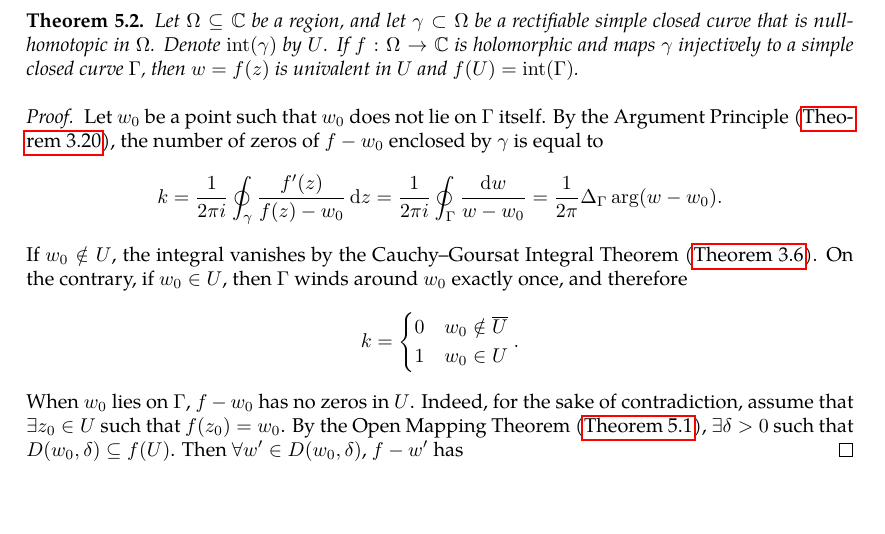
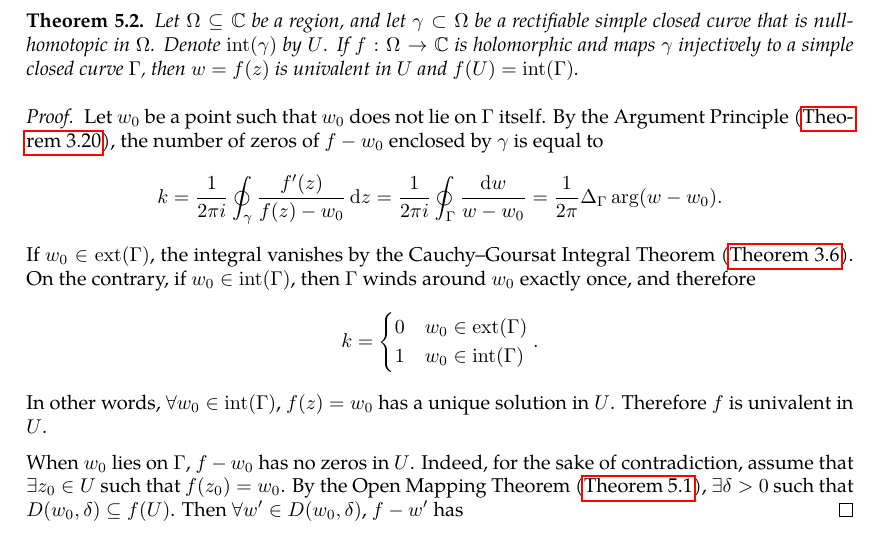
Before and after one commit to slipperking/complex-analysis-latex, a LaTeX document (main.tex): part of page 111 of 112, cut so that both start at the same text, the shorter picture padded with empty space. Compiled offline with pdfLaTeX.

Commit message:
overleaf_to_git (Tue Jul 15 23:53:26 2025 -0700): update main.tex from r17874 to r17878

```diff
--- a/main.tex
+++ b/main.tex
@@ -2815,11 +2815,13 @@ We will now study holomorphic functions from a more geometric perspective.
     Let \(\Omega\subseteq\mathbb{C}\) be a region, and let \(\gamma\subset\Omega\) be a rectifiable simple closed curve that is null-homotopic in \(\Omega\). Denote \(\mathrm{int}(\gamma)\) by \(U\). If \(f:\Omega\to\mathbb{C}\) is holomorphic and maps \(\gamma\) injectively to a simple closed curve \(\Gamma\), then \(w=f(z)\) is univalent in \(U\) and \(f(U)=\mathrm{int}(\Gamma)\).
 \end{theorem}
 \begin{proof}
-    Let \(w_0\) be a point such that \(w_0\) does not lie on \(\Gamma\) itself. By the Argument Principle (\autoref{thm:argumentprincipleholomorphic}), the number of zeros of \(f-w_0\) enclosed by \(\gamma\) is equal to \[k=\frac{1}{2\pi i}\oint_\gamma \frac{f'(z)}{f(z)-w_0}\ddz=\frac{1}{2\pi i}\oint_\Gamma\frac{\dd{w}}{w-w_0}=\frac{1}{2\pi}\Delta_\Gamma\arg(w-w_0).\] If \(w_0\notin U\), the integral vanishes by the Cauchy--Goursat Integral Theorem (\autoref{thm:cauchygoursattheorem}). On the contrary, if \(w_0\in U\), then \(\Gamma\) winds around \(w_0\) exactly once, and therefore
+    Let \(w_0\) be a point such that \(w_0\) does not lie on \(\Gamma\) itself. By the Argument Principle (\autoref{thm:argumentprincipleholomorphic}), the number of zeros of \(f-w_0\) enclosed by \(\gamma\) is equal to \[k=\frac{1}{2\pi i}\oint_\gamma \frac{f'(z)}{f(z)-w_0}\ddz=\frac{1}{2\pi i}\oint_\Gamma\frac{\dd{w}}{w-w_0}=\frac{1}{2\pi}\Delta_\Gamma\arg(w-w_0).\] If \(w_0\in\mathrm{ext}(\Gamma)\), the integral vanishes by the Cauchy--Goursat Integral Theorem (\autoref{thm:cauchygoursattheorem}). On the contrary, if \(w_0\in\mathrm{int}(\Gamma)\), then \(\Gamma\) winds around \(w_0\) exactly once, and therefore
     \[k=\begin{cases}
-        0&w_0\notin \overline{U}\\
-        1&w_0\in U
+        0&w_0\in \mathrm{ext}(\Gamma)\\
+        1&w_0\in \mathrm{int}(\Gamma)
     \end{cases}.\]
+    In other words, \(\forall w_0\in\mathrm{int}(\Gamma)\), \(f(z)=w_0\) has a unique solution in \(U\). Therefore \(f\) is univalent in \(U\).
+
     When \(w_0\) lies on \(\Gamma\), \(f-w_0\) has no zeros in \(U\). Indeed, for the sake of contradiction, assume that \(\exists z_0\in U\) such that \(f\qty(z_0)=w_0\). By the Open Mapping Theorem (\autoref{thm:openmapping}), \(\exists\delta>0\) such that \(D\qty(w_0,\delta)\subseteq f(U)\). Then \(\forall w'\in D\qty(w_0,\delta)\), \(f-w'\) has
 \end{proof}
 \subsection{The Riemann Mapping Theorem}
```
